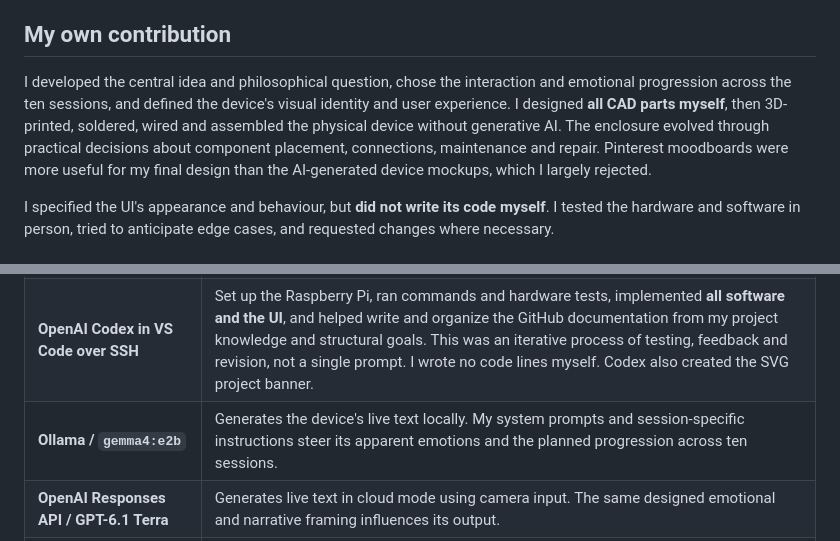
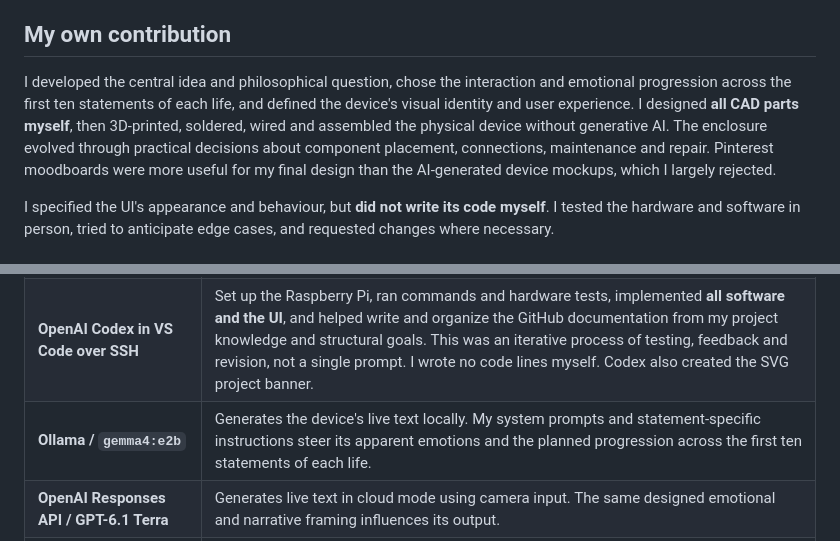
Before and after one commit to SimonBalmer/just-one-more-moment, a Markdown page: docs/AI_DISCLOSURE.md, 2 parts joined by grey strips. Rendered like a GitHub page.

Commit message:
Fix documentation link and clarify statement progression in AI disclosure

```diff
--- a/docs/AI_DISCLOSURE.md
+++ b/docs/AI_DISCLOSURE.md
@@ -12,7 +12,7 @@ I used generative AI throughout this project as a creative, technical and docume
 
 ## My own contribution
 
-I developed the central idea and philosophical question, chose the interaction and emotional progression across the ten sessions, and defined the device's visual identity and user experience. I designed **all CAD parts myself**, then 3D-printed, soldered, wired and assembled the physical device without generative AI. The enclosure evolved through practical decisions about component placement, connections, maintenance and repair. Pinterest moodboards were more useful for my final design than the AI-generated device mockups, which I largely rejected.
+I developed the central idea and philosophical question, chose the interaction and emotional progression across the first ten statements of each life, and defined the device's visual identity and user experience. I designed **all CAD parts myself**, then 3D-printed, soldered, wired and assembled the physical device without generative AI. The enclosure evolved through practical decisions about component placement, connections, maintenance and repair. Pinterest moodboards were more useful for my final design than the AI-generated device mockups, which I largely rejected.
 
 I specified the UI's appearance and behaviour, but **did not write its code myself**. I tested the hardware and software in person, tried to anticipate edge cases, and requested changes where necessary.
 
@@ -22,7 +22,7 @@ I specified the UI's appearance and behaviour, but **did not write its code myse
 | --- | --- |
 | **ChatGPT (OpenAI), including image generation and Work** | Brainstorming and challenging project ideas; combining my ideas into a focused PHKI concept; researching hardware, local models and prompting approaches; creating exploratory device images, sticker artwork, assembly instructions and wiring diagrams. I selected, directed and reviewed the results. |
 | **OpenAI Codex in VS Code over SSH** | Set up the Raspberry Pi, ran commands and hardware tests, implemented **all software and the UI**, and helped write and organize the GitHub documentation from my project knowledge and structural goals. This was an iterative process of testing, feedback and revision, not a single prompt. I wrote no code lines myself. Codex also created the SVG project banner. |
-| **Ollama / `gemma4:e2b`** | Generates the device's live text locally. My system prompts and session-specific instructions steer its apparent emotions and the planned progression across ten sessions. |
+| **Ollama / `gemma4:e2b`** | Generates the device's live text locally. My system prompts and statement-specific instructions steer its apparent emotions and the planned progression across the first ten statements of each life. |
 | **OpenAI Responses API / GPT-6.1 Terra** | Generates live text in cloud mode using camera input. The same designed emotional and narrative framing influences its output. |
 | **ChatGPT image generation** | Created the PNG project banner from images of my enclosure and my visual instructions. The banner is AI-generated artwork, not a photograph documenting the completed device. |
 
```
Also changed, not shown: other parts of docs/AI_DISCLOSURE.md (+1 -1 lines).
